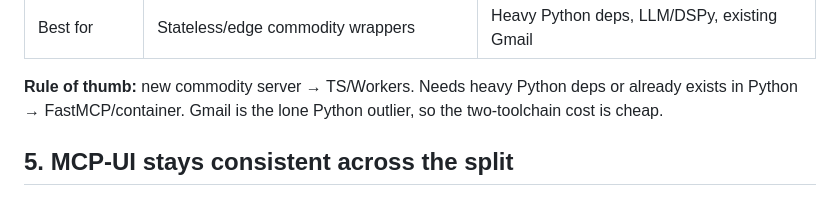
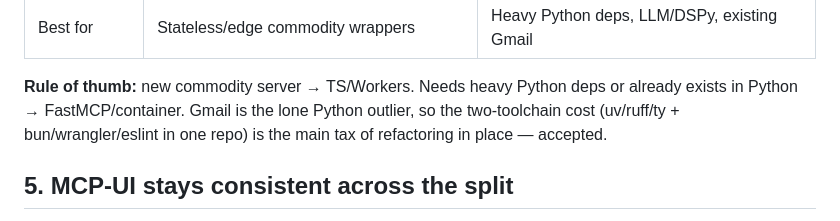
Before and after one commit to Edison-Watch/Custom-MCPs, a Markdown page: docs/mcp_commodity_fleet_strategy.md, the part around one of its changes. Drawn GitHub-style.

```diff
--- a/docs/mcp_commodity_fleet_strategy.md
+++ b/docs/mcp_commodity_fleet_strategy.md
@@ -74,7 +77,8 @@ native-C-extension packages (SQLAlchemy, DSPy) and has TS-first MCP tooling.
 
 **Rule of thumb:** new commodity server → TS/Workers. Needs heavy Python deps or
 already exists in Python → FastMCP/container. Gmail is the lone Python outlier,
-so the two-toolchain cost is cheap.
+so the two-toolchain cost (uv/ruff/ty + bun/wrangler/eslint in one repo) is the
+main tax of refactoring in place — accepted.
 
 ## 5. MCP-UI stays consistent across the split
 
```
Also changed, not shown: other parts of docs/mcp_commodity_fleet_strategy.md (+33 -25 lines), README.md (+7 -7 lines).
